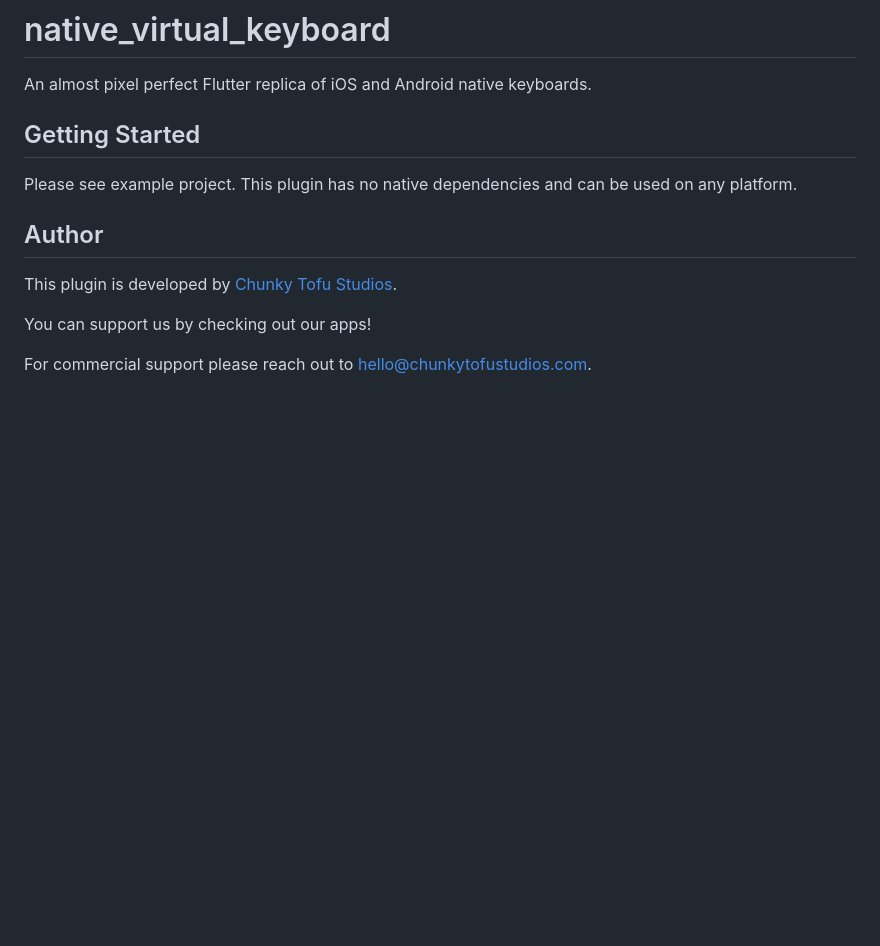
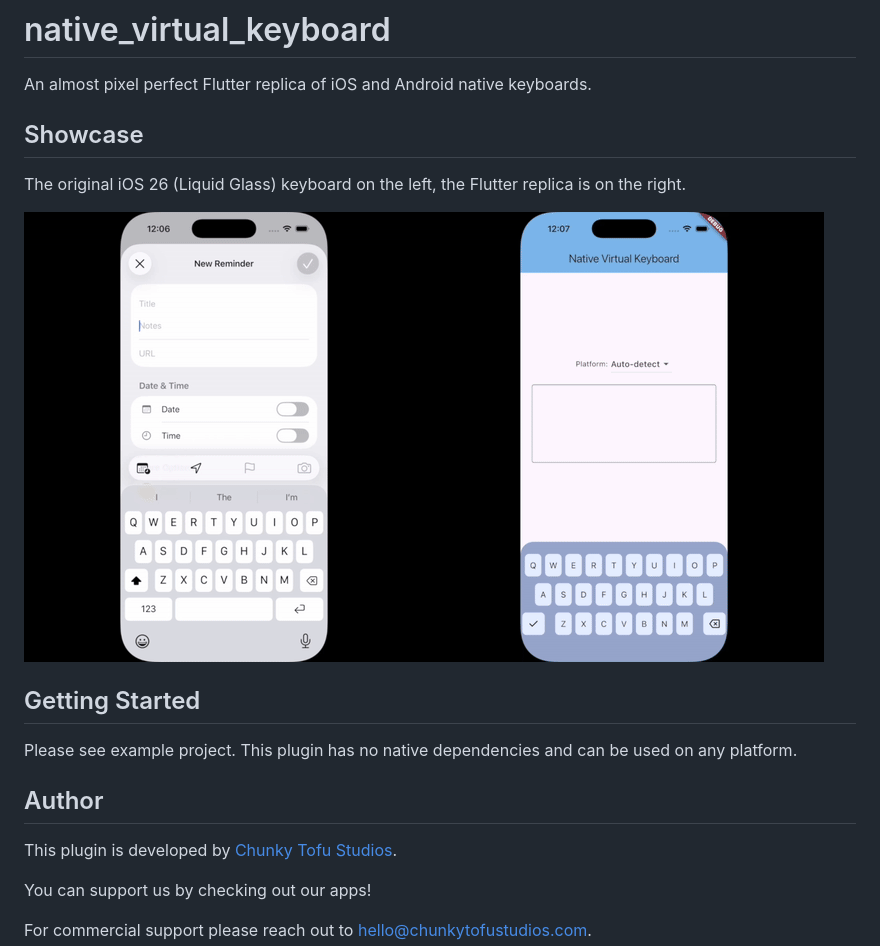
Before and after one commit to ChunkyTofuStudios/native_virtual_keyboard, a Markdown page: README.md, the part around the change. Drawn GitHub-style; pictures changed too: docs/ios_26_showcase.gif (added); blank space fills up the shorter version.

Commit message:
Add showcase

```diff
--- a/README.md
+++ b/README.md
@@ -1,6 +1,12 @@
 # native_virtual_keyboard
 
 An almost pixel perfect Flutter replica of iOS and Android native keyboards.
+
+## Showcase
+
+The original iOS 26 (Liquid Glass) keyboard on the left, the Flutter replica is on the right.
+
+![iOS 26 Showcase](docs/ios_26_showcase.gif)
 
 ## Getting Started
 
```
Also changed, not shown: 1 other file.
